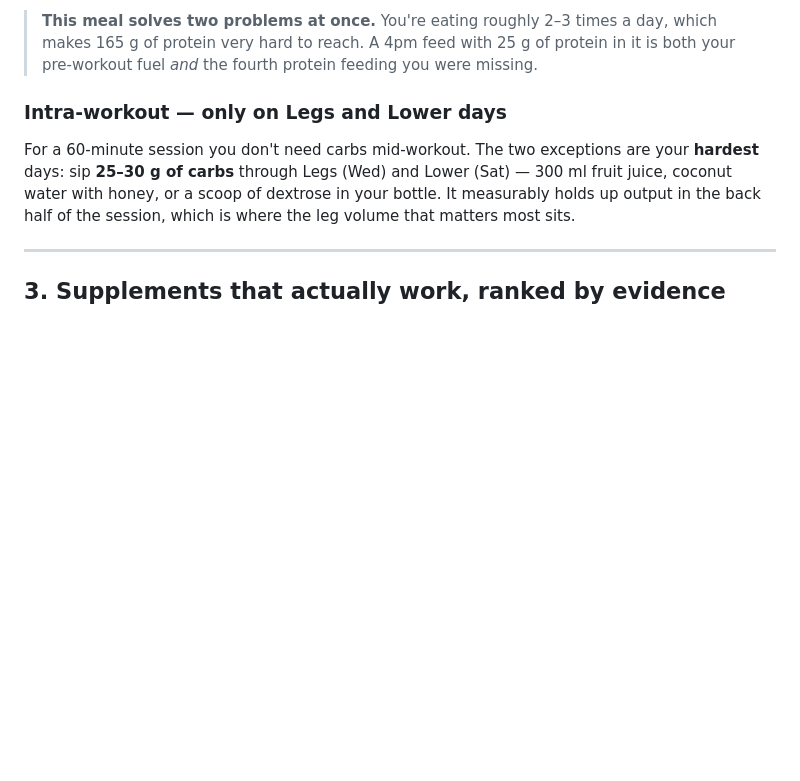
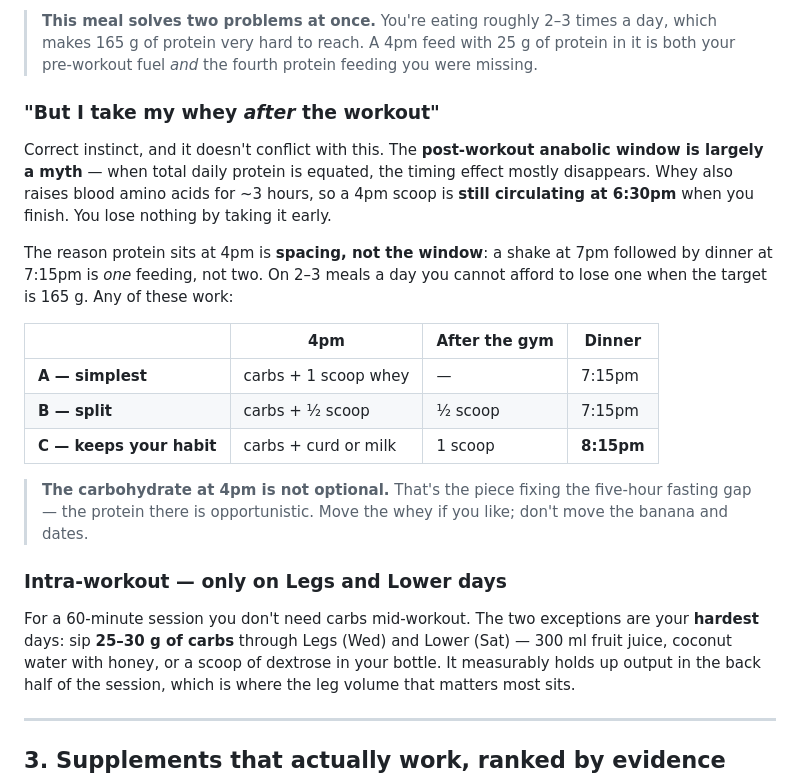
Before and after one commit to anmol-png/workout, a Markdown page: program/07-Pre-Workout.md, the part around the change. GitHub-like rendering; blank space fills up the shorter version.

```diff
--- a/program/07-Pre-Workout.md
+++ b/program/07-Pre-Workout.md
@@ -70,6 +70,26 @@ that's the sluggish, heavy feeling people misdiagnose as "needing a stronger pre
 > **This meal solves two problems at once.** You're eating roughly 2–3 times a day, which makes
 > 165 g of protein very hard to reach. A 4pm feed with 25 g of protein in it is both your
 > pre-workout fuel *and* the fourth protein feeding you were missing.
+
+### "But I take my whey *after* the workout"
+
+Correct instinct, and it doesn't conflict with this. The **post-workout anabolic window is largely
+a myth** — when total daily protein is equated, the timing effect mostly disappears. Whey also
+raises blood amino acids for ~3 hours, so a 4pm scoop is **still circulating at 6:30pm** when you
+finish. You lose nothing by taking it early.
+
+The reason protein sits at 4pm is **spacing, not the window**: a shake at 7pm followed by dinner
+at 7:15pm is *one* feeding, not two. On 2–3 meals a day you cannot afford to lose one when the
+target is 165 g. Any of these work:
+
+| | 4pm | After the gym | Dinner |
+|---|---|---|---|
+| **A — simplest** | carbs + 1 scoop whey | — | 7:15pm |
+| **B — split** | carbs + ½ scoop | ½ scoop | 7:15pm |
+| **C — keeps your habit** | carbs + curd or milk | 1 scoop | **8:15pm** |
+
+> **The carbohydrate at 4pm is not optional.** That's the piece fixing the five-hour fasting gap —
+> the protein there is opportunistic. Move the whey if you like; don't move the banana and dates.
 
 ### Intra-workout — only on Legs and Lower days
 
```
Also changed, not shown: START-HERE.md (+17 -0 lines).
